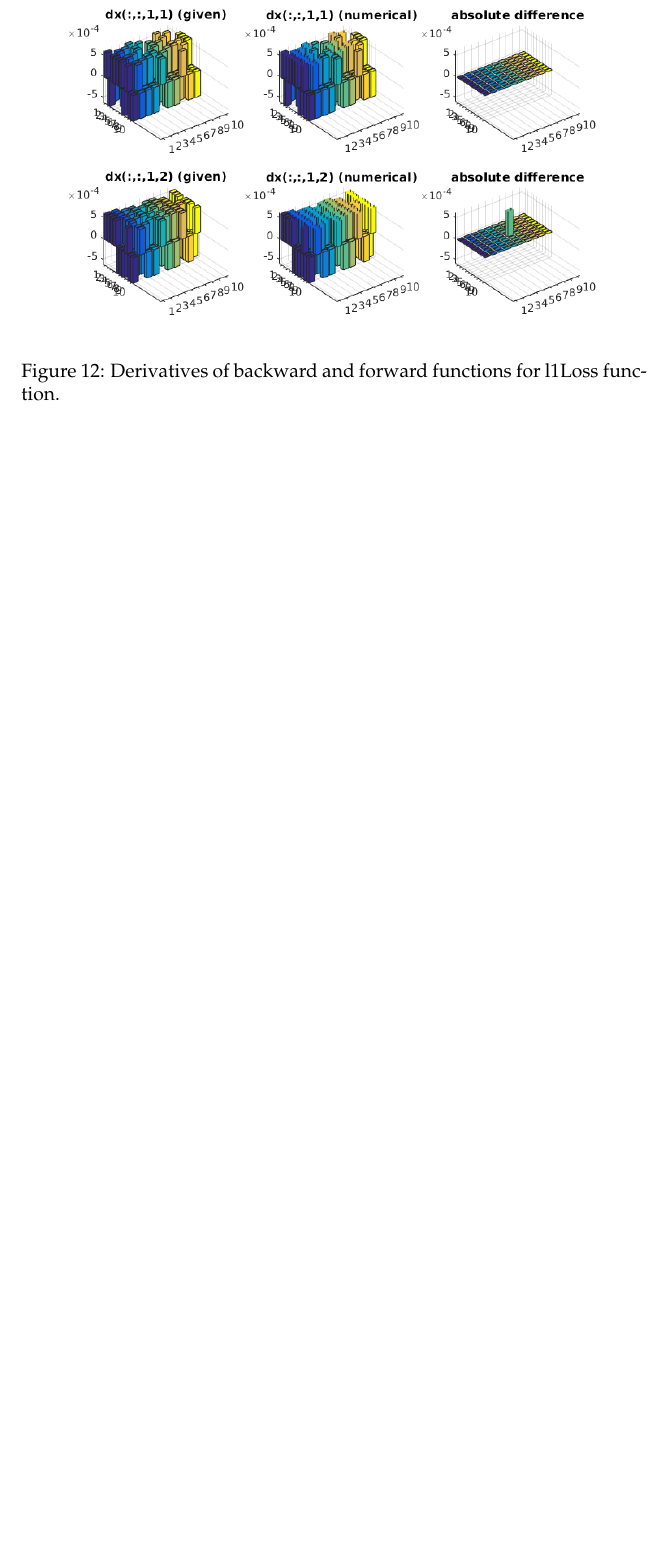
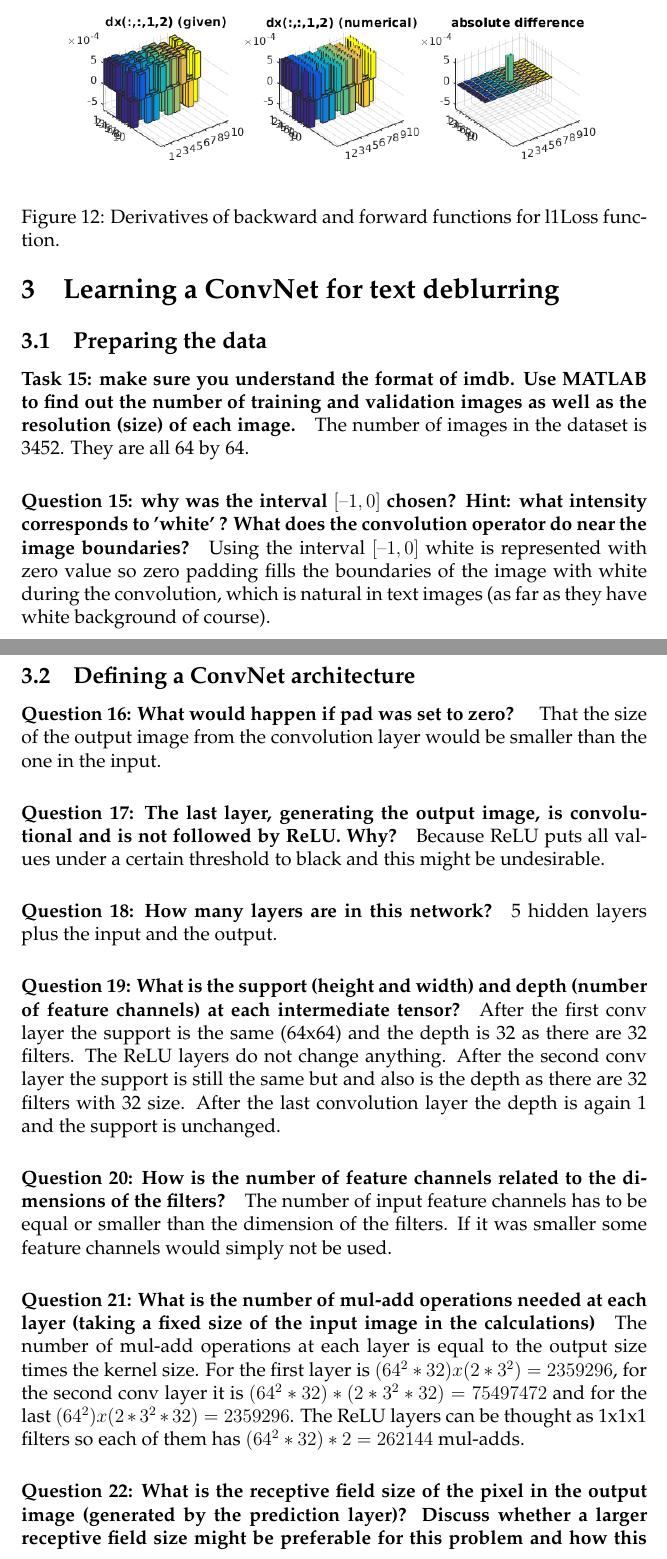
Before and after one commit to GEO-IASS/IBRC-DeepLearningLabs, a LaTeX document (Lab/Lab2Rep.tex): part of page 12 of 12 before the commit and two parts of pages 12 and 13 of 15 after it, the two joined at a grey line, cut so that both start at the same text, the shorter picture padded with empty space. Compiled offline with pdfLaTeX.

Commit message:
Lab finished

```diff
--- a/Lab/Lab2Rep.tex
+++ b/Lab/Lab2Rep.tex
@@ -128,17 +128,36 @@ filter used to generate them?} Feature channel 1 shows the same result as in pre
 \end{figure}
 
 \subsection{Design and verify your own layer}
+
 \paragraph{Task 13: Verify that the forward and backward functions are correct by computing the derivatives numerically using checkDerivativeNumerically().} Figure \ref{fig:23a} shows the correctness of the forward and bacward functions.
+
 \begin{figure}[htbp]
  \centering
 \includegraphics[width=\textwidth]{23a}
 \caption{Derivatives of backward and forward functions for l2Loss function.}
  \label{fig:23a}
 \end{figure}
+
 \paragraph{Task 14: Implement the l1LossForward.m and l1LossBackward.m to compute the L1 distance (sum of absolute differences). Make sure that both the forward and backward modes are correctly modified by verifying the result numerically once more. What happens for the components of x that are zero or very close to zero?} Figure \ref{fig:23b} shows the resulting derivatives computed with backward and forward mode for the L1Loss function. When the derivatives are very small some differences actually appear between both ways of computing the derivatives.
+
 \begin{figure}[htbp]
  \centering
 \includegraphics[width=\textwidth]{23bb}
 \caption{Derivatives of backward and forward functions for l1Loss function.}
  \label{fig:23b}
 \end{figure}
+
+\section{Learning a ConvNet for text deblurring}
+\subsection{Preparing the data}
+
+\paragraph{Task 15: make sure you understand the format of imdb. Use MATLAB to find out the number of training and validation images as well as the resolution (size) of each image.} The number of images in the dataset is 3452. They are all 64 by 64.
+\paragraph{Question 15: why was the interval \([–1,0]\) chosen? Hint: what intensity corresponds to ’white’ ? What does the convolution operator do near the image boundaries?} Using the interval \([–1,0]\) white is represented with zero value so zero padding fills the boundaries of the image with white during the convolution, which is natural in text images (as far as they have white background of course).
+\subsection{Defining a ConvNet architecture}
+\paragraph{Question 16: What would happen if pad was set to zero? } That the size of the output image from the convolution layer would be smaller than the one in the input.
+\paragraph{Question 17: The last layer, generating the output image, is convolutional and is not followed by ReLU. Why?} Because ReLU puts all values under a certain threshold to black and this might be undesirable.
+\paragraph{Question 18: How many layers are in this network?} 5 hidden layers plus the input and the output.
+\paragraph{Question 19: What is the support (height and width) and depth (number of feature channels) at each intermediate tensor?} After the first conv layer the support is the same (64x64) and the depth is 32 as there are 32 filters. The ReLU layers do not change anything. After the second conv layer the support is still the same but and also is the depth as there are 32 filters with 32 size. After the last convolution layer the depth is again 1 and the support is unchanged.
+\paragraph{Question 20: How is the number of feature channels related to the dimensions of the filters?} The number of input feature channels has to be equal or smaller than the dimension of the filters. If it was smaller some feature channels would simply not be used.
+\paragraph{Question 21: What is the number of mul-add operations needed at each layer (taking a fixed size of the input image in the calculations)} The number of mul-add operations at each layer is equal to the output size times the kernel size. For the first layer is \((64^2*32)x(2*3^2)=2359296\), for the second conv layer it is \((64^2*32)*(2*3^2*32)=75497472\) and for the last \((64^2)x(2*3^2*32)=2359296\). The ReLU layers can be thought as 1x1x1 filters so each of them has \((64^2*32)*2=262144\) mul-adds.
+\paragraph{Question 22: What is the receptive field size of the pixel in the output image (generated by the prediction layer)? Discuss whether a larger receptive field size might be preferable for this problem and how this might be obtained. Concretely, suggest one change in the network and calculate the receptive field on the paper and check if you got it right!} It is 7. Depending on the blur it would be interesting to have a bigger one. One could change the stride or the kernel size. With a bigger kernel size in the first convolution layer, for example 5, it would give a receptive field size of 9 in the output.
+\subsection{Learning the network}
```
Also changed, not shown: Lab/234a.png (added), Lab/33a.pdf (added), Lab/33b.pdf (added), Lab/Lab2Rep.pdf, Lab/Lab2Rep.tex (20 more changed lines), 7 other files.
